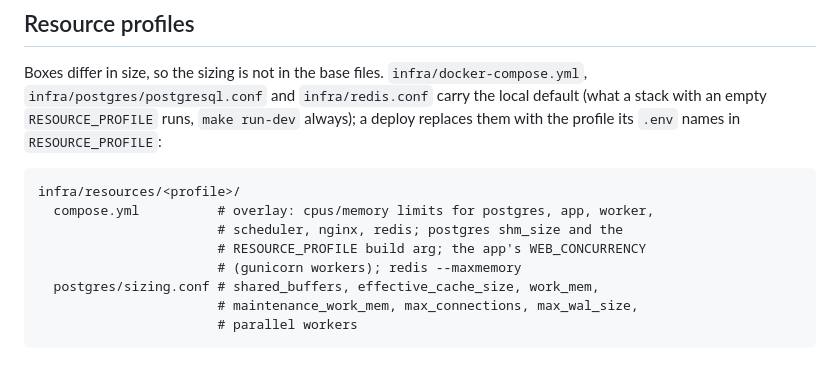
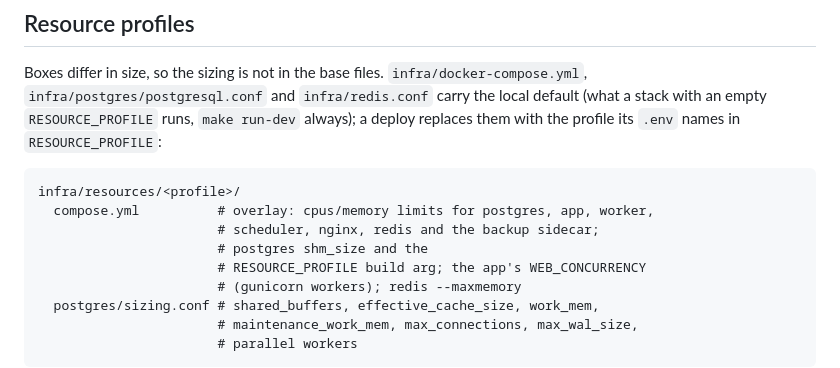
Before and after one commit to darkweid/fastapi-template, a Markdown page: docs/readme/infra.md, the part around the change. GitHub-like rendering.

````diff
--- a/docs/readme/infra.md
+++ b/docs/readme/infra.md
@@ -37,7 +37,8 @@ Boxes differ in size, so the sizing is not in the base files. `infra/docker-comp
 ```
 infra/resources/<profile>/
   compose.yml          # overlay: cpus/memory limits for postgres, app, worker,
-                       # scheduler, nginx, redis; postgres shm_size and the
+                       # scheduler, nginx, redis and the backup sidecar;
+                       # postgres shm_size and the
                        # RESOURCE_PROFILE build arg; the app's WEB_CONCURRENCY
                        # (gunicorn workers); redis --maxmemory
   postgres/sizing.conf # shared_buffers, effective_cache_size, work_mem,
````
Also changed, not shown: docs/readme/backups.md (+10 -6 lines).
